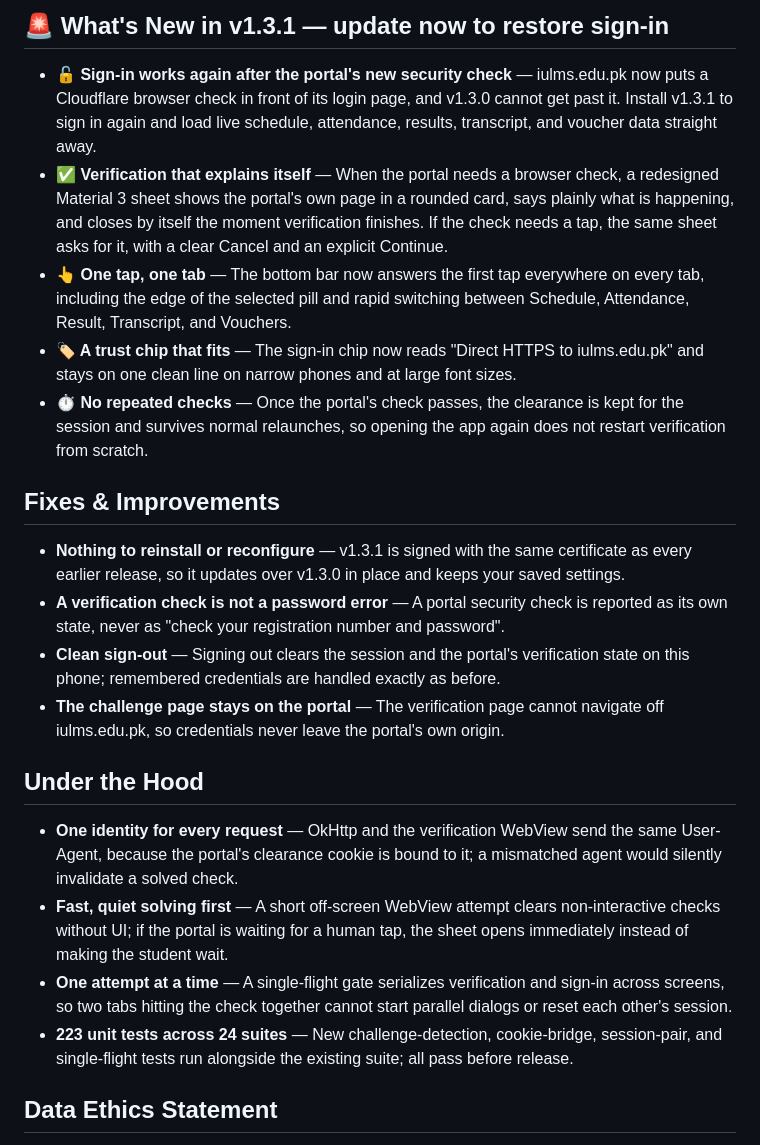
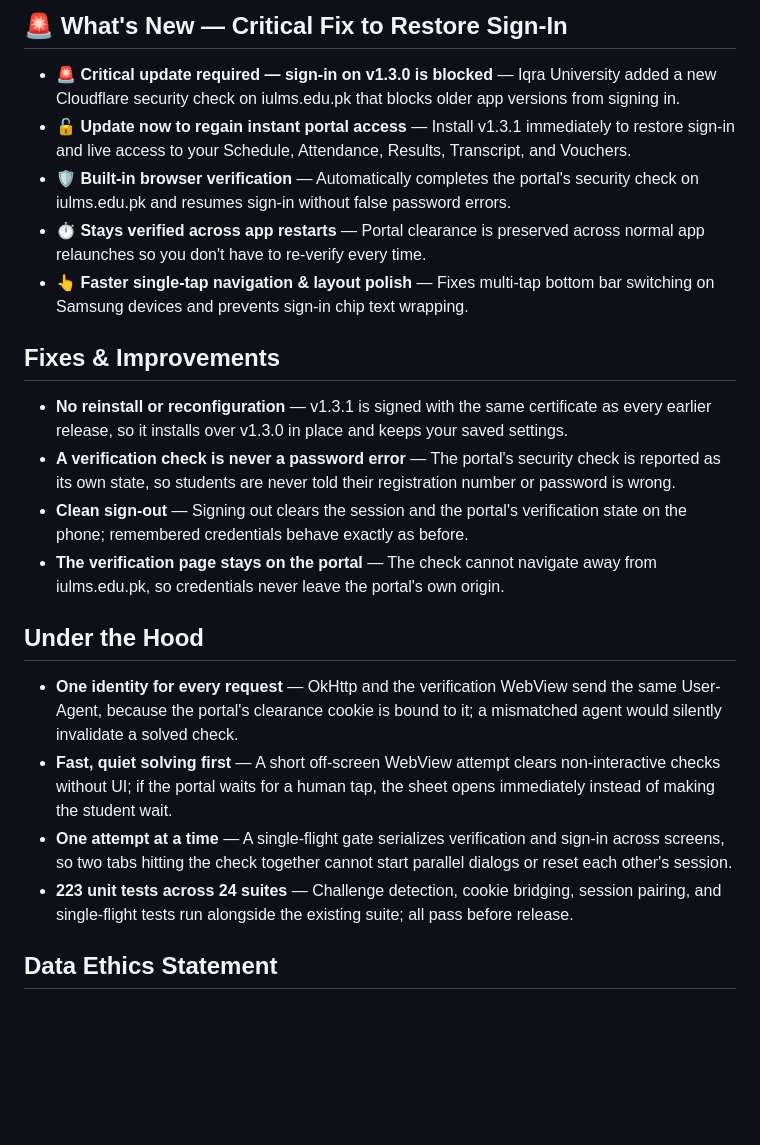
Before and after one commit to Muhammmad-Ashhad-Ansari/MyIULMS, a Markdown page: docs/releases/v1.3.1.md, the part around the change. Drawn GitHub-style; blank space fills up the shorter version.

Commit message:
docs(release): make v1.3.1 update notes urgent and action-oriented

```diff
--- a/docs/releases/v1.3.1.md
+++ b/docs/releases/v1.3.1.md
@@ -1,24 +1,24 @@
-## 🚨 What's New in v1.3.1 — update now to restore sign-in
+## 🚨 What's New — Critical Fix to Restore Sign-In
 
-* **🔓 Sign-in works again after the portal's new security check** — iulms.edu.pk now puts a Cloudflare browser check in front of its login page, and v1.3.0 cannot get past it. Install v1.3.1 to sign in again and load live schedule, attendance, results, transcript, and voucher data straight away.
-* **✅ Verification that explains itself** — When the portal needs a browser check, a redesigned Material 3 sheet shows the portal's own page in a rounded card, says plainly what is happening, and closes by itself the moment verification finishes. If the check needs a tap, the same sheet asks for it, with a clear Cancel and an explicit Continue.
-* **👆 One tap, one tab** — The bottom bar now answers the first tap everywhere on every tab, including the edge of the selected pill and rapid switching between Schedule, Attendance, Result, Transcript, and Vouchers.
-* **🏷️ A trust chip that fits** — The sign-in chip now reads "Direct HTTPS to iulms.edu.pk" and stays on one clean line on narrow phones and at large font sizes.
-* **⏱️ No repeated checks** — Once the portal's check passes, the clearance is kept for the session and survives normal relaunches, so opening the app again does not restart verification from scratch.
+* **🚨 Critical update required — sign-in on v1.3.0 is blocked** — Iqra University added a new Cloudflare security check on iulms.edu.pk that blocks older app versions from signing in.
+* **🔓 Update now to regain instant portal access** — Install v1.3.1 immediately to restore sign-in and live access to your Schedule, Attendance, Results, Transcript, and Vouchers.
+* **🛡️ Built-in browser verification** — Automatically completes the portal's security check on iulms.edu.pk and resumes sign-in without false password errors.
+* **⏱️ Stays verified across app restarts** — Portal clearance is preserved across normal app relaunches so you don't have to re-verify every time.
+* **👆 Faster single-tap navigation & layout polish** — Fixes multi-tap bottom bar switching on Samsung devices and prevents sign-in chip text wrapping.
 
 ## Fixes & Improvements
 
-* **Nothing to reinstall or reconfigure** — v1.3.1 is signed with the same certificate as every earlier release, so it updates over v1.3.0 in place and keeps your saved settings.
-* **A verification check is not a password error** — A portal security check is reported as its own state, never as "check your registration number and password".
-* **Clean sign-out** — Signing out clears the session and the portal's verification state on this phone; remembered credentials are handled exactly as before.
-* **The challenge page stays on the portal** — The verification page cannot navigate off iulms.edu.pk, so credentials never leave the portal's own origin.
+* **No reinstall or reconfiguration** — v1.3.1 is signed with the same certificate as every earlier release, so it installs over v1.3.0 in place and keeps your saved settings.
+* **A verification check is never a password error** — The portal's security check is reported as its own state, so students are never told their registration number or password is wrong.
+* **Clean sign-out** — Signing out clears the session and the portal's verification state on the phone; remembered credentials behave exactly as before.
+* **The verification page stays on the portal** — The check cannot navigate away from iulms.edu.pk, so credentials never leave the portal's own origin.
 
 ## Under the Hood
 
 * **One identity for every request** — OkHttp and the verification WebView send the same User-Agent, because the portal's clearance cookie is bound to it; a mismatched agent would silently invalidate a solved check.
-* **Fast, quiet solving first** — A short off-screen WebView attempt clears non-interactive checks without UI; if the portal is waiting for a human tap, the sheet opens immediately instead of making the student wait.
+* **Fast, quiet solving first** — A short off-screen WebView attempt clears non-interactive checks without UI; if the portal waits for a human tap, the sheet opens immediately instead of making the student wait.
 * **One attempt at a time** — A single-flight gate serializes verification and sign-in across screens, so two tabs hitting the check together cannot start parallel dialogs or reset each other's session.
-* **223 unit tests across 24 suites** — New challenge-detection, cookie-bridge, session-pair, and single-flight tests run alongside the existing suite; all pass before release.
+* **223 unit tests across 24 suites** — Challenge detection, cookie bridging, session pairing, and single-flight tests run alongside the existing suite; all pass before release.
 
 ## Data Ethics Statement
 
```
